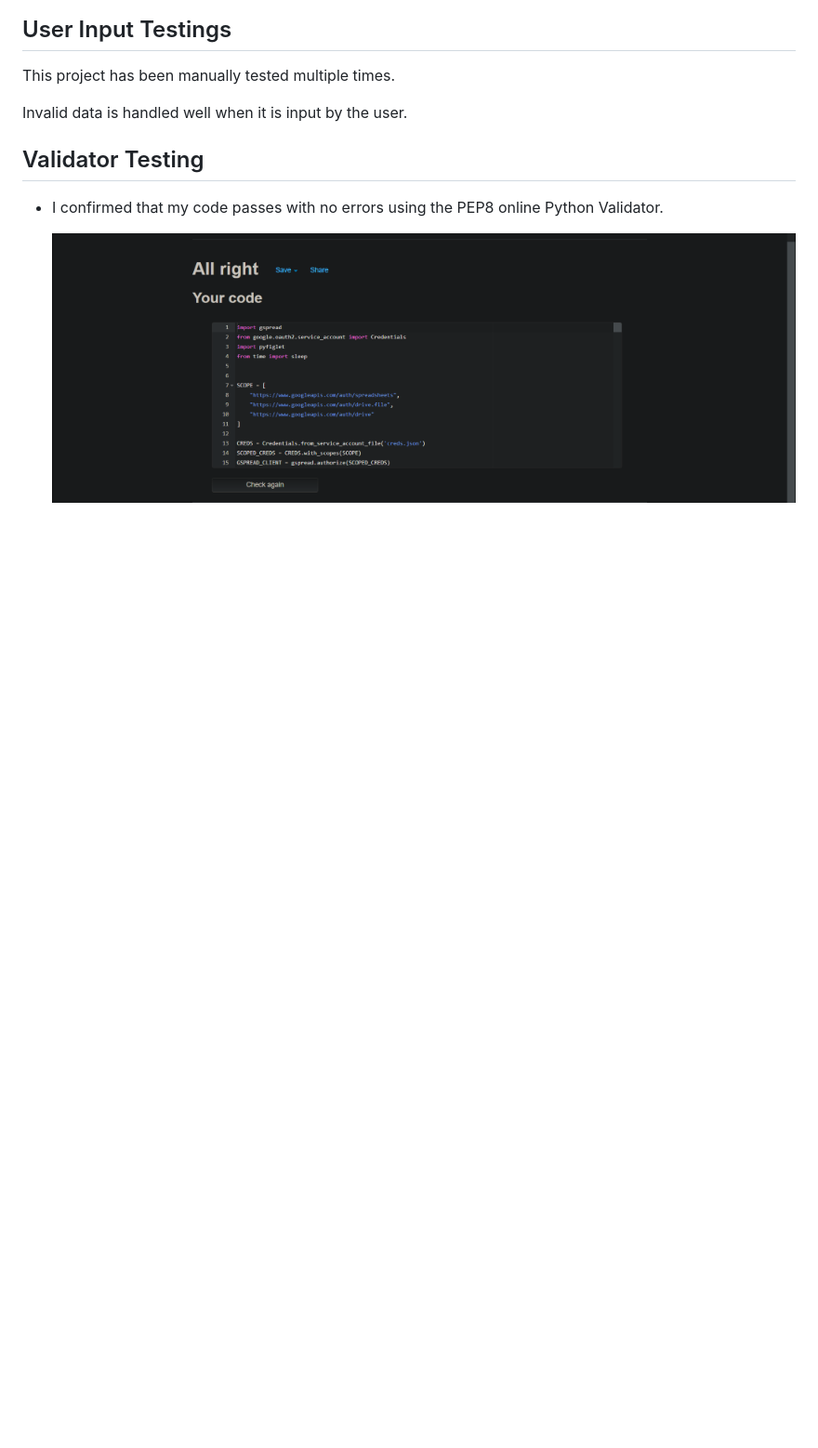
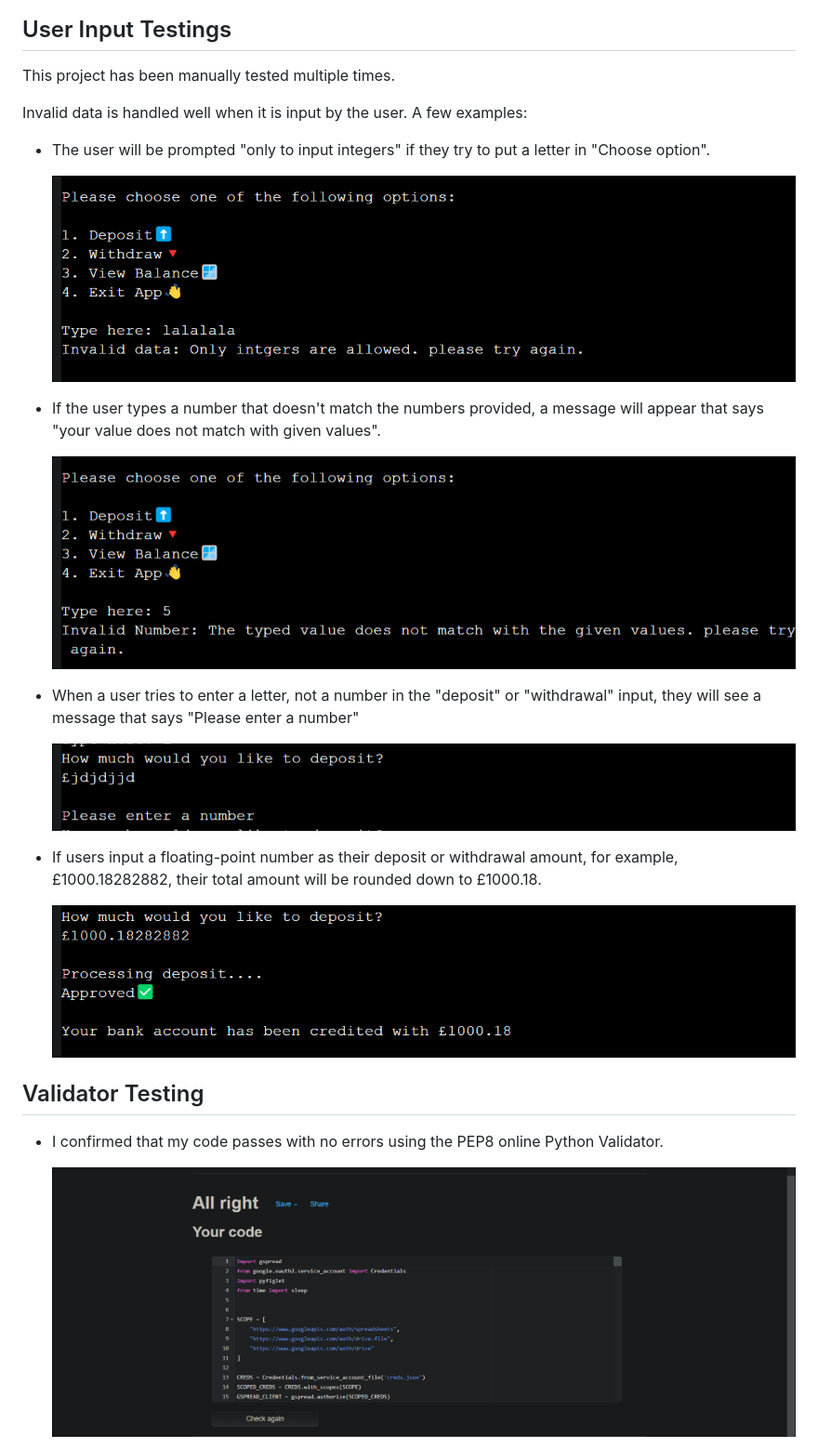
Before and after one commit to hashim222/mha-bank, a Markdown page: README.md, the part around the change. Shown at 93% size. Rendered like a GitHub page; pictures changed too: readme-images/enter-number.png (added), readme-images/invalid-data.png (added), readme-images/invalid-number.png (added); blank space fills up the shorter version.

Commit message:
The readme section 'user input testing' has been updated

```diff
--- a/README.md
+++ b/README.md
@@ -97,7 +97,23 @@ Live preview for MHA Bank [Here](https://mha-bank.herokuapp.com/)
 ## User Input Testings
 This project has been manually tested multiple times.
 
-Invalid data is handled well when it is input by the user.
+Invalid data is handled well when it is input by the user. A few examples:
+
+* The user will be prompted "only to input integers" if they try to put a letter in "Choose option".
+
+    ![image for input intger only](/readme-images/invalid-data.png)
+
+* If the user types a number that doesn't match the numbers provided, a message will appear that says "your value does not match with given values".
+
+    ![image for invalid number](/readme-images/invalid-number.png)
+
+* When a user tries to enter a letter, not a number in the "deposit" or "withdrawal" input, they will see a message that says "Please enter a number"
+
+    ![image for enter number only](/readme-images/enter-number.png)
+
+* If users input a floating-point number as their deposit or withdrawal amount, for example, £1000.18282882, their total amount will be rounded down to £1000.18.
+
+    ![image for round down numbers](/readme-images/round-down.png)
 
 ## Validator Testing
 
```
Also changed, not shown: 1 other file.
